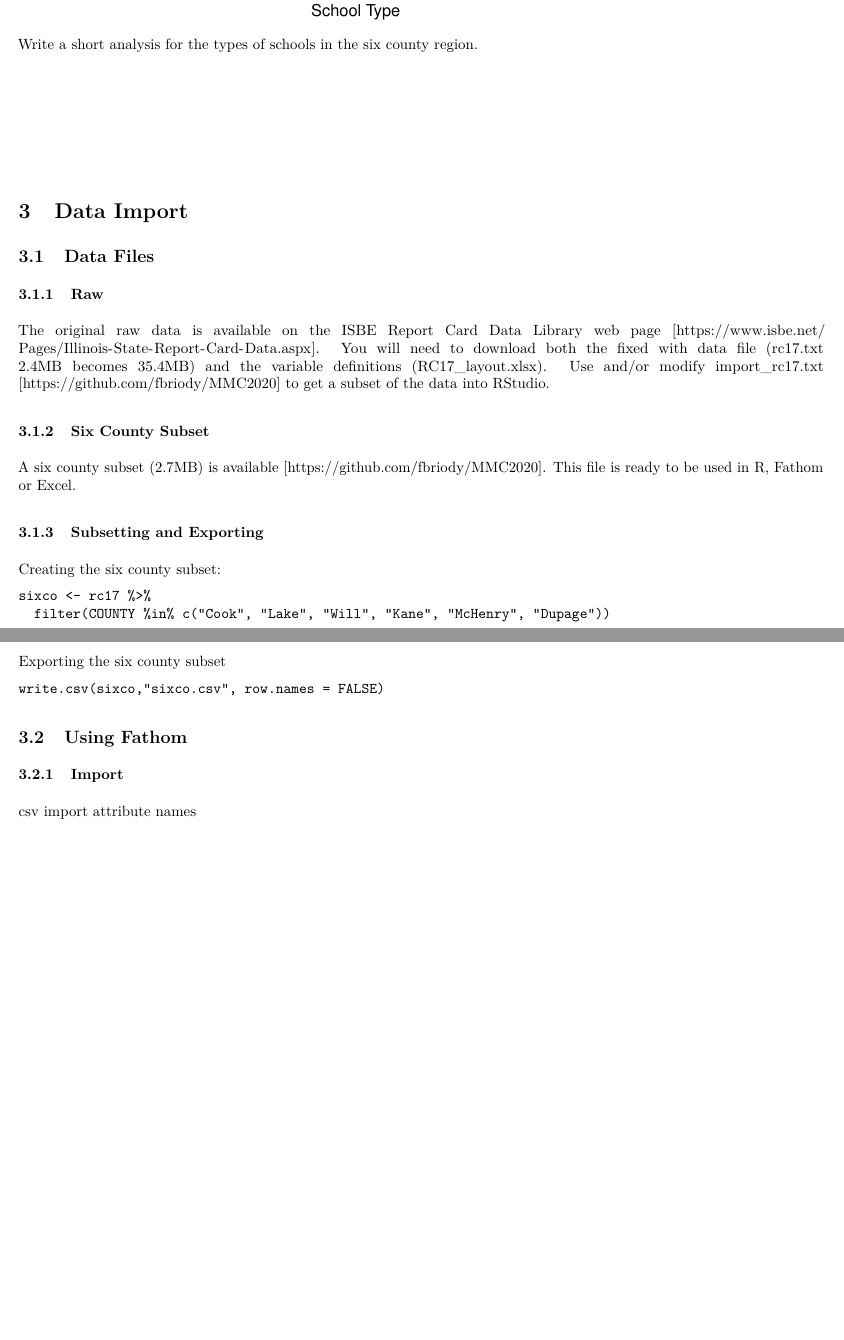
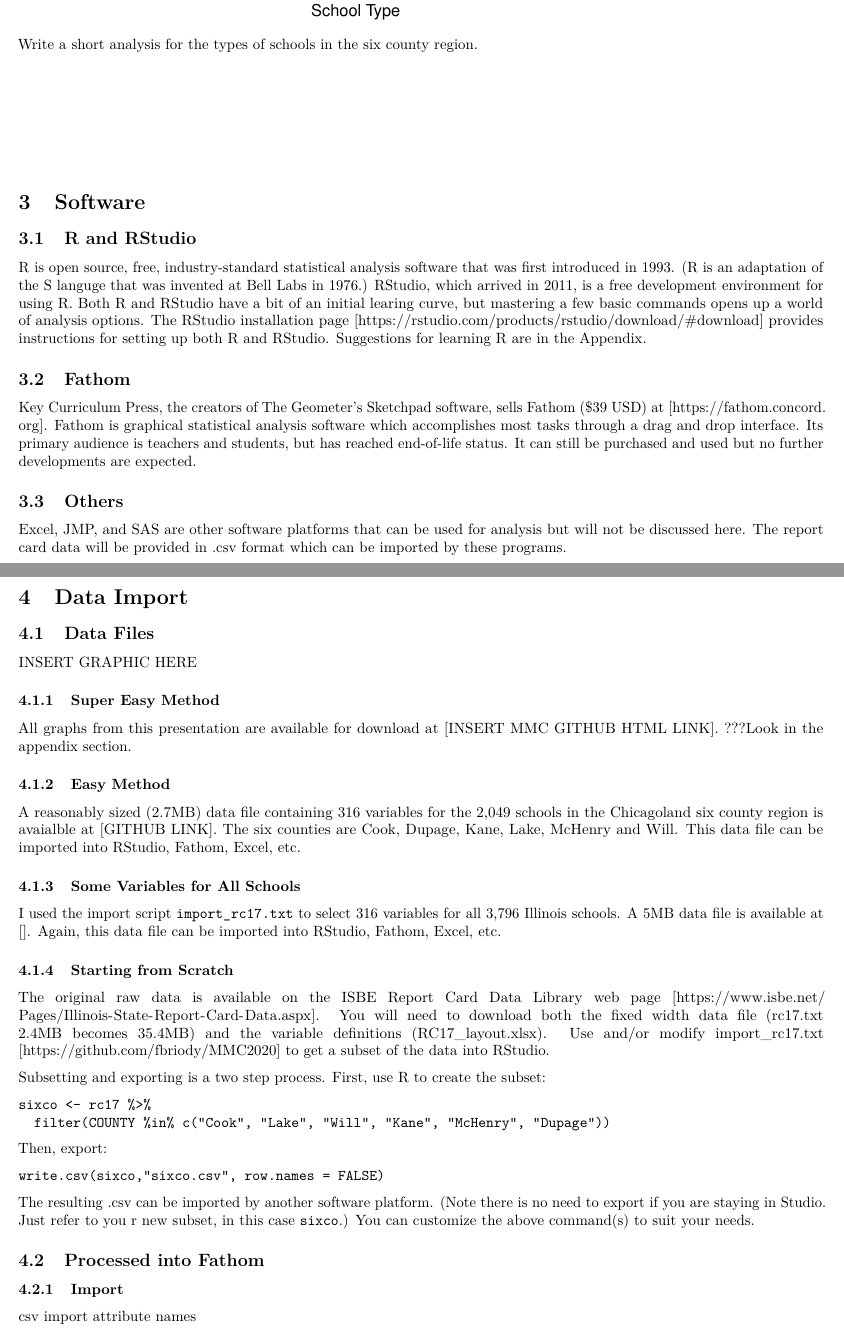
Before and after one commit to fbriody/MMC2020, an R Markdown document (handout.Rmd): two parts of pages 4 and 5 of 17 before the commit and two parts of pages 5 and 6 of 19 after it, joined at a grey line, cut so that both start at the same text, the shorter picture padded with empty space. The pictures show the output file handout.pdf that the author committed with the source.

Commit message:
Final draft half complete

````diff
--- a/handout.Rmd
+++ b/handout.Rmd
@@ -7,7 +7,7 @@
         | Prospect High School
         | frankbriody@gmail.com
 geometry: "left=.5in,right=.5in,top=.5in,bottom=1.0in"
-fontsize: 8pt
+fontsize: 10pt
 output:
   pdf_document:
     number_sections: yes
@@ -463,27 +463,49 @@
 \vspace{75pt}
 
 
+# Software
+## R and RStudio
+R is open source, free, industry-standard statistical analysis software that was first introduced in 1993. (R is an adaptation of the S languge that was invented at Bell Labs in 1976.) RStudio, which arrived in 2011, is a free development environment for using R. Both R and RStudio have a bit of an initial learing curve, but mastering a few basic commands opens up a world of analysis options. The RStudio installation page [https://rstudio.com/products/rstudio/download/#download] provides instructions for setting up both R and RStudio.  Suggestions for learning R are in the \nameref{sec:Appendix}.
+
+
+## Fathom
+Key Curriculum Press, the creators of The Geometer's Sketchpad software, sells Fathom ($39 USD) at [https://fathom.concord.org]. Fathom is graphical statistical analysis software which accomplishes most tasks through a drag and drop interface. Its primary audience is teachers and students, but has reached end-of-life status. It can still be purchased and used but no further developments are expected.
+
+## Others
+Excel, JMP, and SAS are other software platforms that can be used for analysis but will not be discussed here. The report card data will be provided in .csv format which can be imported by these programs.
 
 # Data Import\label{import}
 ## Data Files
-### Raw
-The original raw data is available on the ISBE Report Card Data Library web page  [https://www.isbe.net/Pages/Illinois-State-Report-Card-Data.aspx]. You will need to download both the fixed with data file (rc17.txt 2.4MB becomes 35.4MB) and the variable definitions (RC17_layout.xlsx). Use and/or modify import_rc17.txt [https://github.com/fbriody/MMC2020] to get a subset of the data into RStudio.
 
-### Six County Subset
-A six county subset (2.7MB) is available [https://github.com/fbriody/MMC2020]. This file is ready to be used in R, Fathom or Excel.
+INSERT GRAPHIC HERE
 
-### Subsetting and Exporting
-Creating the six county subset:
+### Super Easy Method
+All graphs from this presentation are available for download at [INSERT MMC GITHUB HTML LINK]. ???Look in the appendix section.
+
+### Easy Method
+A reasonably sized (2.7MB) data file containing 316 variables for the 2,049 schools in the Chicagoland six county region is avaialble at [GITHUB LINK]. The six counties are Cook, Dupage, Kane, Lake, McHenry and Will. This data file can be imported into RStudio, Fathom, Excel, etc.
+
+### Some Variables for All Schools
+I used the import script ```import_rc17.txt``` to select 316 variables for all 3,796 Illinois schools. A 5MB data file is available at []. Again, this data file can be imported into RStudio, Fathom, Excel, etc.
+
+### Starting from Scratch
+The original raw data is available on the ISBE Report Card Data Library web page  [https://www.isbe.net/Pages/Illinois-State-Report-Card-Data.aspx]. You will need to download both the fixed width data file (rc17.txt 2.4MB becomes 35.4MB) and the variable definitions (RC17_layout.xlsx). Use and/or modify import_rc17.txt [https://github.com/fbriody/MMC2020] to get a subset of the data into RStudio.
+
+
+Subsetting and exporting is a two step process. First, use R to create the subset:
 ```
 sixco <- rc17 %>%
   filter(COUNTY %in% c("Cook", "Lake", "Will", "Kane", "McHenry", "Dupage"))
 ```
-Exporting the six county subset
+Then, export:
 ```
 write.csv(sixco,"sixco.csv", row.names = FALSE)
 ```
 
-## Using Fathom
+The resulting .csv can be imported by another software platform. (Note there is no need to export if you are staying in Studio. Just refer to you r new subset, in this case `sixco`.) You can customize the above command(s) to suit your needs.
+
+
+## Processed into Fathom
 ### Import
 csv import attribute names
 
````
Also changed, not shown: handout.pdf, handout.Rmd (70 more changed lines).
